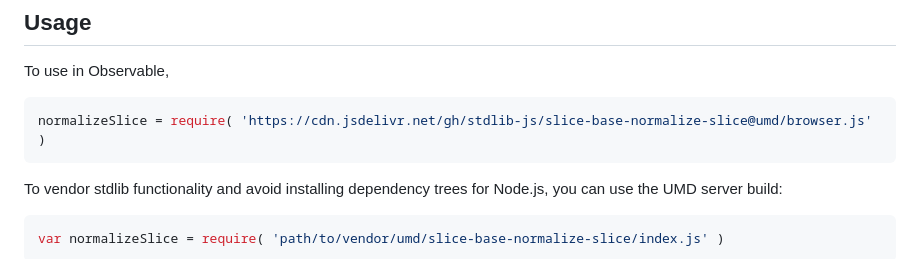
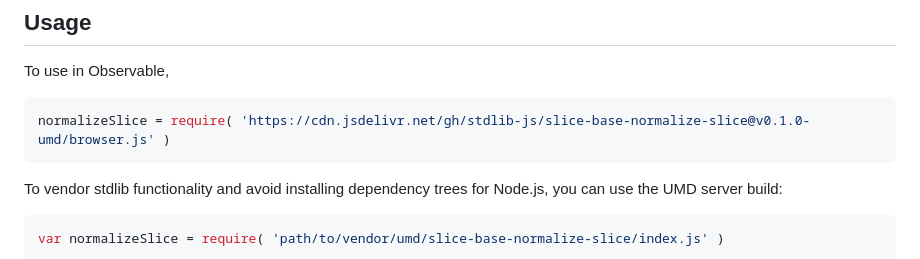
Before and after one commit to stdlib-js/slice-base-normalize-slice, a Markdown page: README.md, the part around the change printed below. Rendered like a GitHub page.

Commit message:
Update README.md for UMD bundle v0.1.0

````diff
--- a/README.md
+++ b/README.md
@@ -54,7 +54,7 @@ limitations under the License.
 To use in Observable,
 
 ```javascript
-normalizeSlice = require( 'https://cdn.jsdelivr.net/gh/stdlib-js/slice-base-normalize-slice@umd/browser.js' )
+normalizeSlice = require( 'https://cdn.jsdelivr.net/gh/stdlib-js/slice-base-normalize-slice@v0.1.0-umd/browser.js' )
 ```
 
 To vendor stdlib functionality and avoid installing dependency trees for Node.js, you can use the UMD server build:
````
Also changed, not shown: other parts of README.md (+2 -2 lines).
